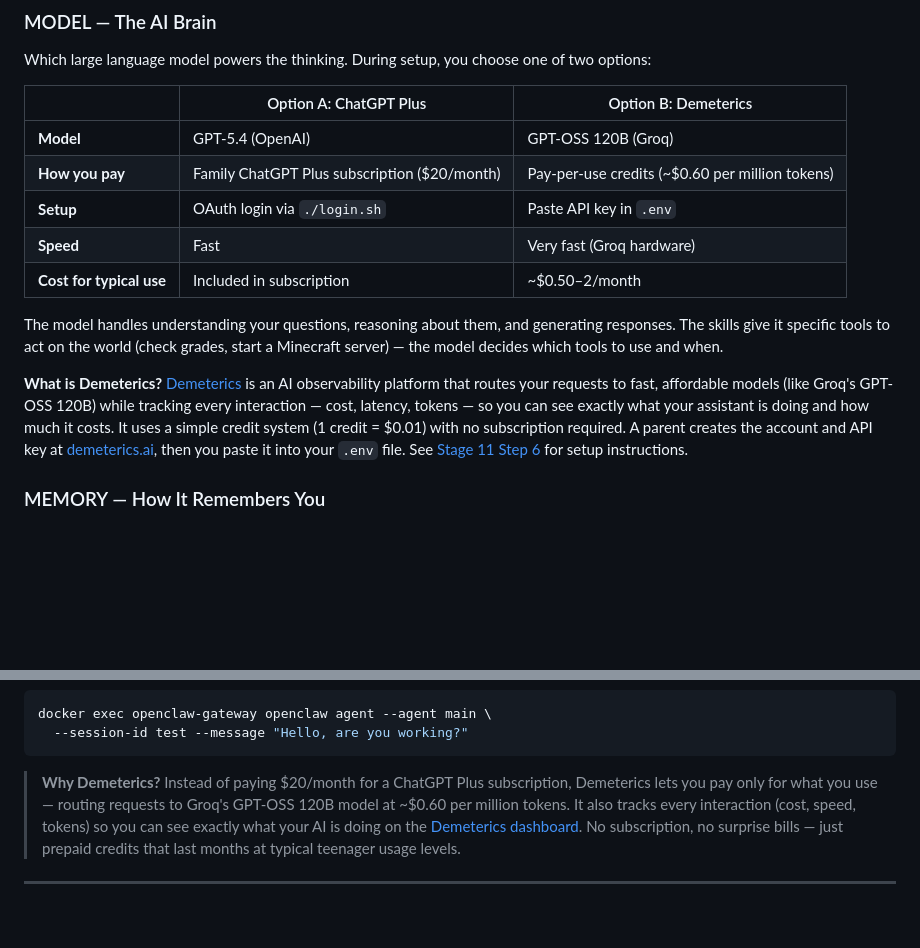
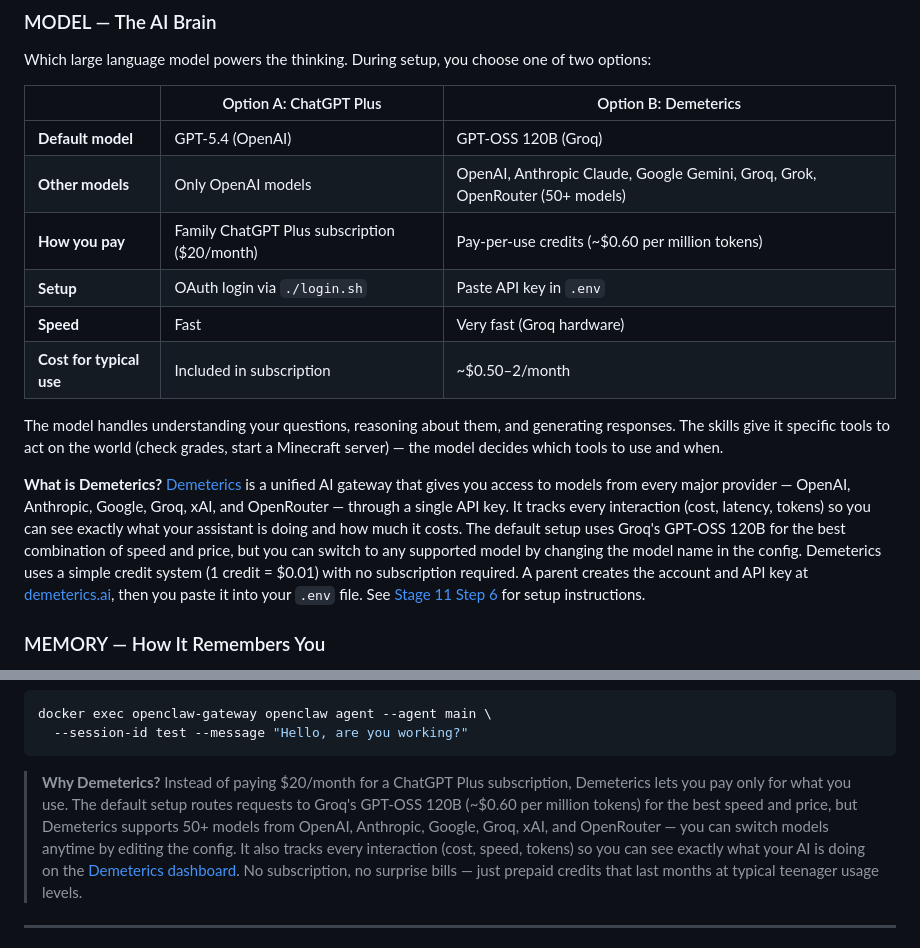
Before and after one commit to patdeg/openclaw_kids, a Markdown page: README.md, 2 parts joined by grey strips. Rendered like a GitHub page; blank space fills up the shorter version.

Commit message:
docs: clarify Demeterics supports multiple AI providers, not just Groq
Groq/gpt-oss-120b is the default for speed and price, but Demeterics
gives access to 50+ models from OpenAI, Anthropic, Google, Groq, xAI,
and OpenRouter through a single API key.

Co-Authored-By: Claude Opus 4.6 (1M context) <noreply@anthropic.com>

````diff
--- a/README.md
+++ b/README.md
@@ -1168,7 +1168,8 @@ one of two options:
 
 | | Option A: ChatGPT Plus | Option B: Demeterics |
 |---|---|---|
-| **Model** | GPT-5.4 (OpenAI) | GPT-OSS 120B (Groq) |
+| **Default model** | GPT-5.4 (OpenAI) | GPT-OSS 120B (Groq) |
+| **Other models** | Only OpenAI models | OpenAI, Anthropic Claude, Google Gemini, Groq, Grok, OpenRouter (50+ models) |
 | **How you pay** | Family ChatGPT Plus subscription ($20/month) | Pay-per-use credits (~$0.60 per million tokens) |
 | **Setup** | OAuth login via `./login.sh` | Paste API key in `.env` |
 | **Speed** | Fast | Very fast (Groq hardware) |
@@ -1179,14 +1180,18 @@ and generating responses. The skills give it specific tools to act on
 the world (check grades, start a Minecraft server) — the model decides
 which tools to use and when.
 
-**What is Demeterics?** [Demeterics](https://demeterics.ai) is an AI
-observability platform that routes your requests to fast, affordable
-models (like Groq's GPT-OSS 120B) while tracking every interaction —
-cost, latency, tokens — so you can see exactly what your assistant is
-doing and how much it costs. It uses a simple credit system (1 credit =
-$0.01) with no subscription required. A parent creates the account and
-API key at [demeterics.ai](https://demeterics.ai), then you paste it
-into your `.env` file. See [Stage 11 Step 6](#step-6-connect-your-ai-provider)
+**What is Demeterics?** [Demeterics](https://demeterics.ai) is a
+unified AI gateway that gives you access to models from every major
+provider — OpenAI, Anthropic, Google, Groq, xAI, and OpenRouter —
+through a single API key. It tracks every interaction (cost, latency,
+tokens) so you can see exactly what your assistant is doing and how
+much it costs. The default setup uses Groq's GPT-OSS 120B for the
+best combination of speed and price, but you can switch to any
+supported model by changing the model name in the config. Demeterics
+uses a simple credit system (1 credit = $0.01) with no subscription
+required. A parent creates the account and API key at
+[demeterics.ai](https://demeterics.ai), then you paste it into your
+`.env` file. See [Stage 11 Step 6](#step-6-connect-your-ai-provider)
 for setup instructions.
 
 ### MEMORY — How It Remembers You
@@ -1432,8 +1437,11 @@ docker exec openclaw-gateway openclaw agent --agent main \
 ```
 
 > **Why Demeterics?** Instead of paying $20/month for a ChatGPT Plus
-> subscription, Demeterics lets you pay only for what you use — routing
-> requests to Groq's GPT-OSS 120B model at ~$0.60 per million tokens.
+> subscription, Demeterics lets you pay only for what you use. The
+> default setup routes requests to Groq's GPT-OSS 120B (~$0.60 per
+> million tokens) for the best speed and price, but Demeterics
+> supports 50+ models from OpenAI, Anthropic, Google, Groq, xAI, and
+> OpenRouter — you can switch models anytime by editing the config.
 > It also tracks every interaction (cost, speed, tokens) so you can
 > see exactly what your AI is doing on the
 > [Demeterics dashboard](https://demeterics.ai). No subscription, no
````
